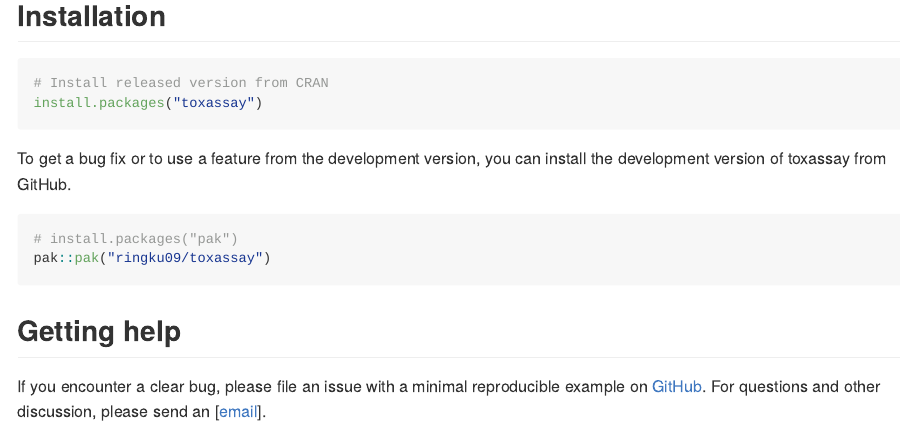
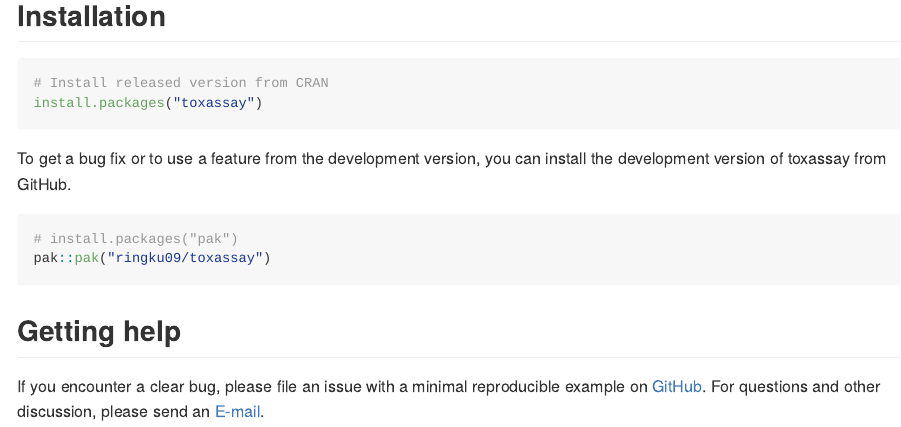
Before and after one commit to ringku09/toxassay, an R Markdown document (README.Rmd): the page in a window 1100 px wide, from 380 px down. The pictures show the output file README.md that the author committed with the source, drawn offline in the style of GitHub; badge pictures from the web are left out.

Commit message:
update rmd

```diff
--- a/README.Rmd
+++ b/README.Rmd
@@ -51,4 +51,4 @@ pak::pak("ringku09/toxassay")
 
 ## Getting help
 
-If you encounter a clear bug, please file an issue with a minimal reproducible example on [GitHub](https://github.com/ringku09/toxassay/issues). For questions and other discussion, please send an [[email](mailto:ringku_740@yahoo.com)].
+If you encounter a clear bug, please file an issue with a minimal reproducible example on [GitHub](https://github.com/ringku09/toxassay/issues). For questions and other discussion, please send an [E-mail](mailto:ringku_740@yahoo.com).
```
Also changed, not shown: README.md.
